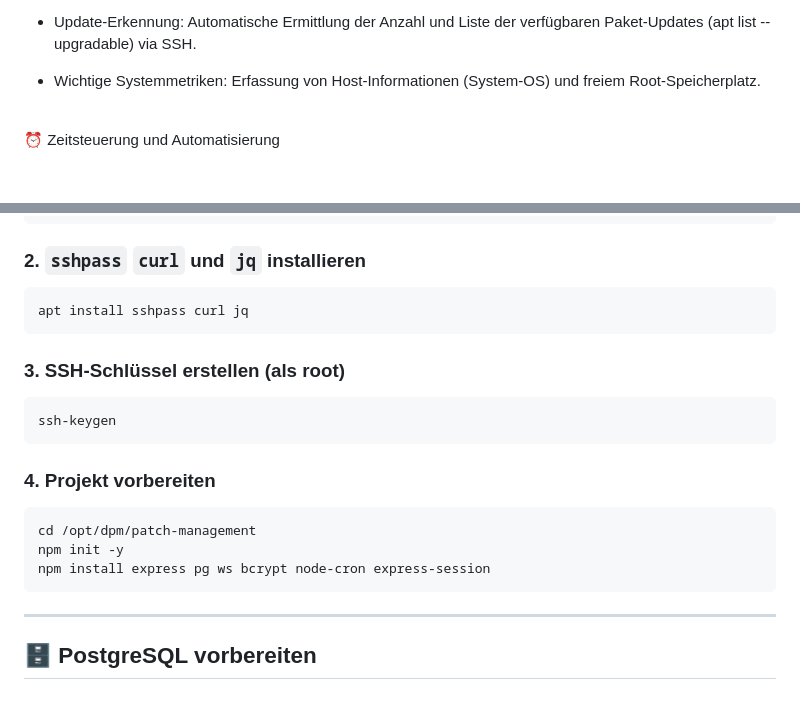
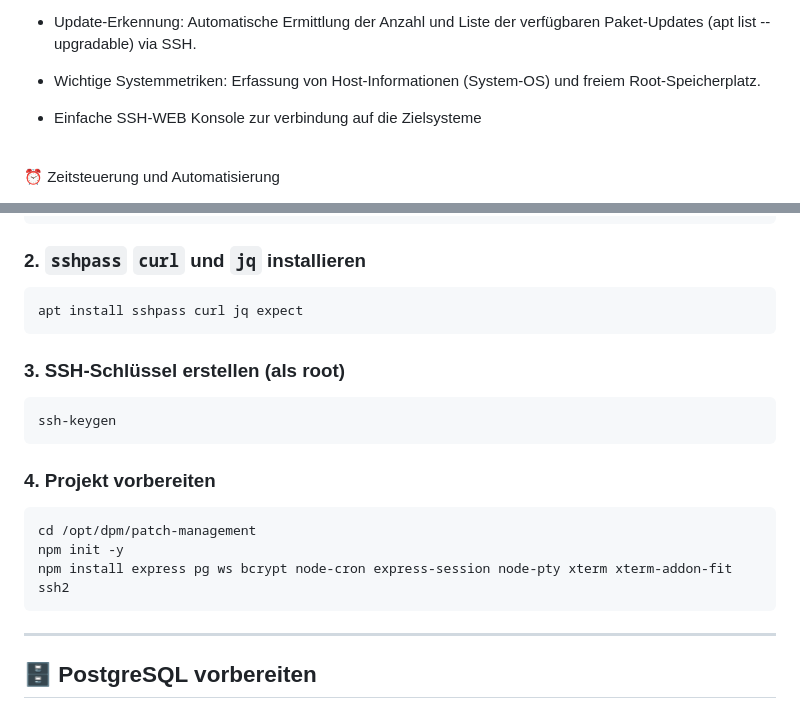
Before and after one commit to bmetallica/dpm, a Markdown page: README.md, 2 parts joined by grey strips. Drawn GitHub-style; blank space fills up the shorter version.

Commit message:
Enhance README with SSH web console and dependencies
Added SSH web console information and updated installation instructions.

````diff
--- a/README.md
+++ b/README.md
@@ -14,6 +14,8 @@ Ein simples, zentrales Patchmanagement-System für Debian-Server.
   * Update-Erkennung: Automatische Ermittlung der Anzahl und Liste der verfügbaren Paket-Updates (apt list --upgradable) via SSH.
 
   * Wichtige Systemmetriken: Erfassung von Host-Informationen (System-OS) und freiem Root-Speicherplatz.
+
+  * Einfache SSH-WEB Konsole zur verbindung auf die Zielsysteme
 
 <br>
 
@@ -85,7 +87,7 @@ git clone https://github.com/bmetallica/dpm.git
 ### 2. `sshpass` `curl` und `jq` installieren
 
 ```bash
-apt install sshpass curl jq
+apt install sshpass curl jq expect
 ```
 
 ### 3. SSH-Schlüssel erstellen (als root)
@@ -99,7 +101,7 @@ ssh-keygen
 ```bash
 cd /opt/dpm/patch-management
 npm init -y
-npm install express pg ws bcrypt node-cron express-session
+npm install express pg ws bcrypt node-cron express-session node-pty xterm xterm-addon-fit ssh2
 ```
 
 ---
````
